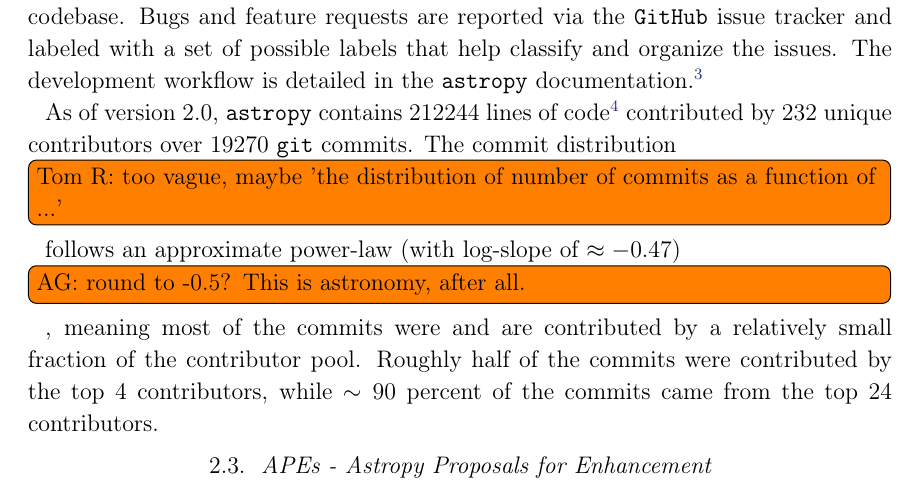
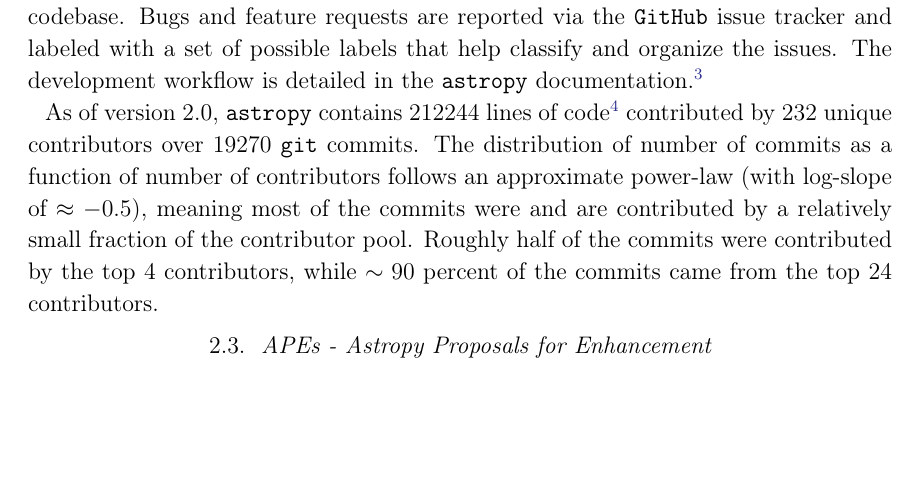
Before and after one commit to astropy/astropy-v2.0-paper, a LaTeX paper (main.tex): part of page 5 of 36, cut so that both start at the same text, the shorter picture padded with empty space. Compiled offline with pdfLaTeX.

Commit message:
Improve text related to commit distribution

```diff
--- a/main.tex
+++ b/main.tex
@@ -240,8 +240,9 @@ line count includes comments, as these are often as important for
 maintainability as the code itself.  Without comments there are $142197$ lines
 of code.} contributed by $232$ unique contributors over $19270$ \texttt{git}
 commits.
-The commit distribution \inlinecomment{Tom R}{too vague, maybe 'the distribution of number of commits as a function of ...'} follows an approximate power-law (with log-slope of
-$\approx -0.47$) \inlinecomment{AG}{round to -0.5?  This is astronomy, after all.}, meaning most of the commits were and are contributed by a
+The distribution of number of commits as a function of number of contributors
+follows an approximate power-law (with log-slope of
+$\approx -0.5$), meaning most of the commits were and are contributed by a
 relatively small fraction of the contributor pool.
 Roughly half of the commits were contributed by the top $4$
 contributors, while $\sim 90$ percent of the commits came from the top $24$
```
